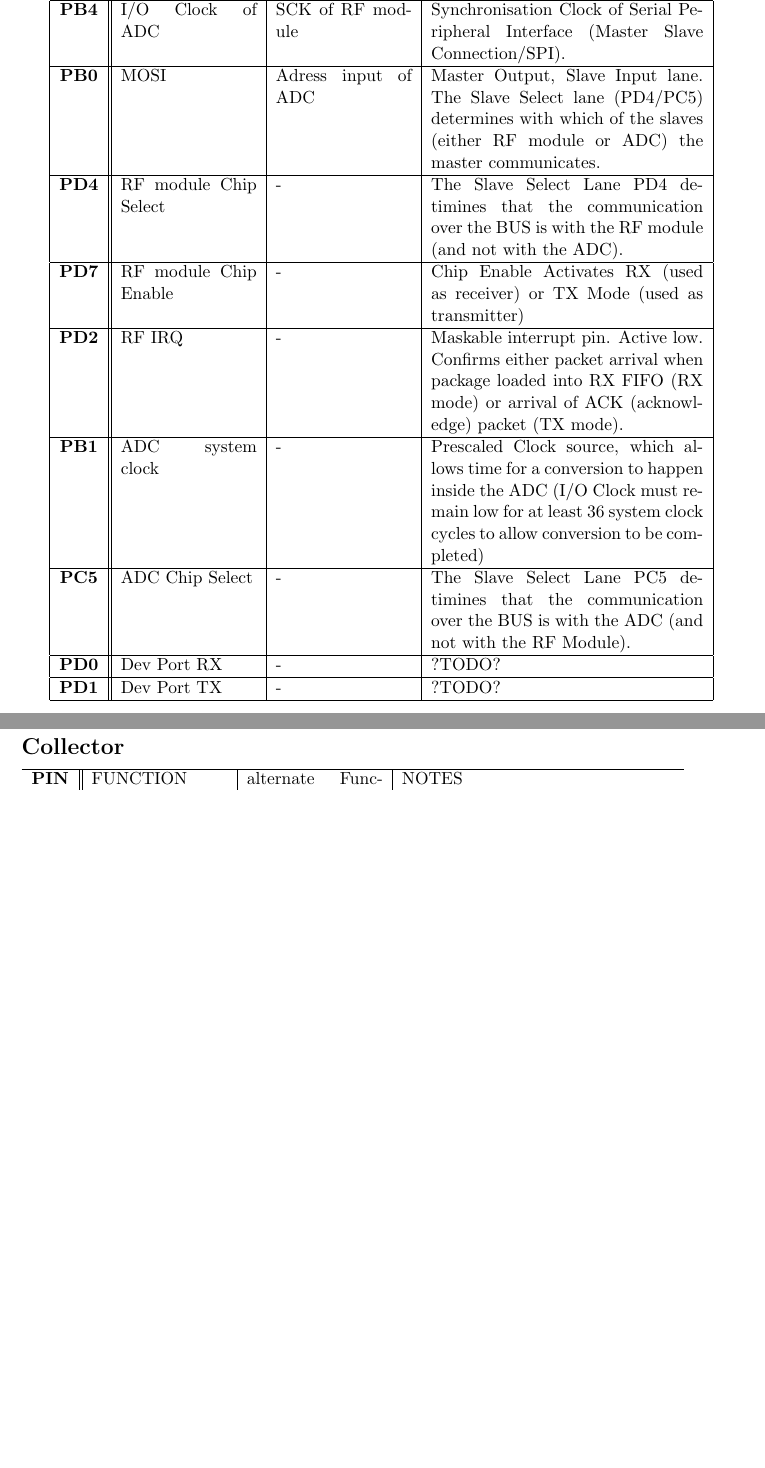
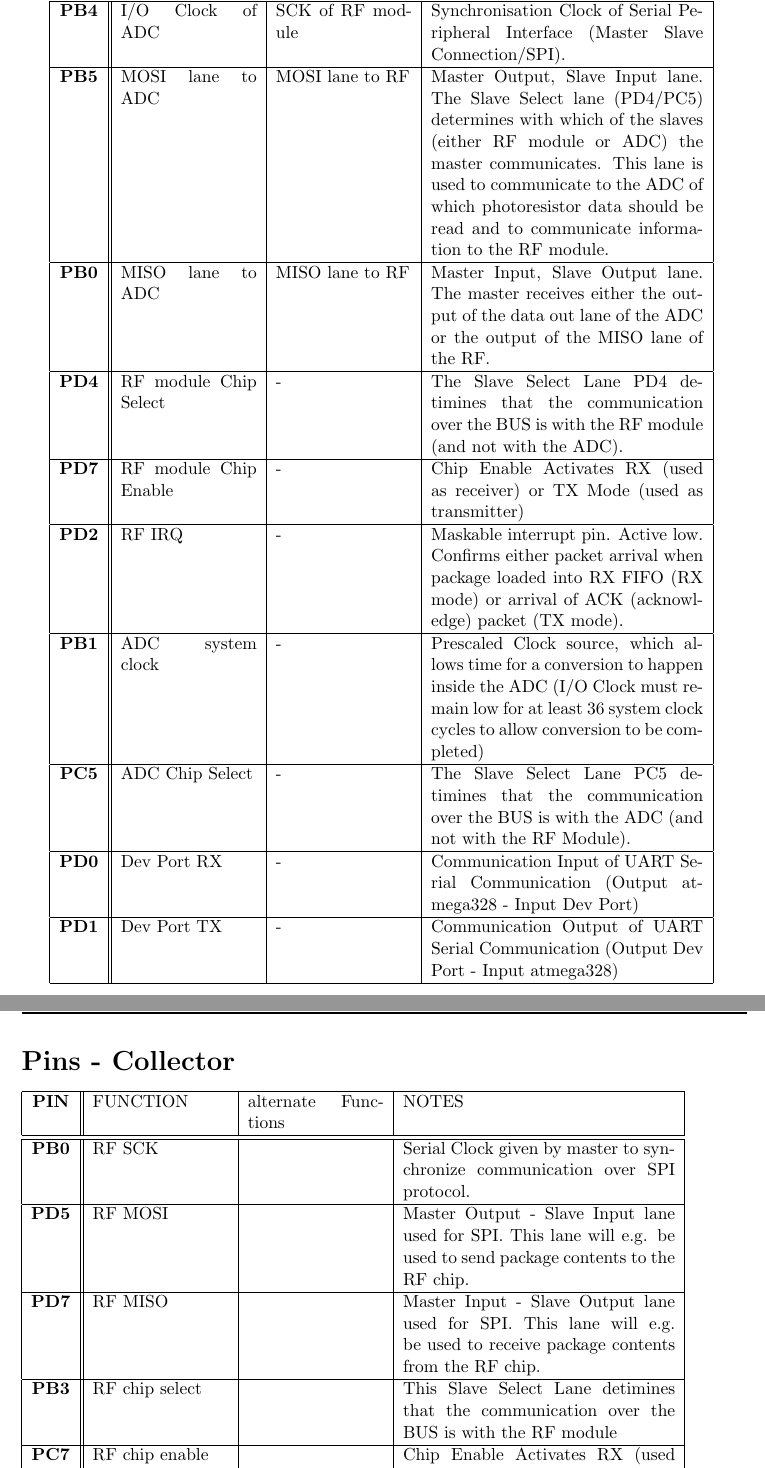
Before and after one commit to schaefer-dev/embeddedSystems, a LaTeX document (milestone1/tex/milestone1.tex): two parts of pages 1 and 2 of 2 before the commit and two parts of pages 2 and 3 of 4 after it, joined at a grey line, cut so that both start at the same text, the shorter picture padded with empty space. Compiled offline with pdfLaTeX.

Commit message:
collector pins are now also included

```diff
--- a/milestone1/tex/milestone1.tex
+++ b/milestone1/tex/milestone1.tex
@@ -59,10 +58,11 @@
   \textbf{PIN} & FUNCTION & alternate Functions & NOTES\\
   \hline
   \hline
-  \hline
   \textbf{PB4} & I/O Clock of ADC & SCK of RF module & Synchronisation Clock of Serial Peripheral Interface (Master Slave Connection/SPI).\\
   \hline
-  \textbf{PB0} & MOSI & Adress input of ADC & Master Output, Slave Input lane. The Slave Select lane (PD4/PC5) determines with which of the slaves (either RF module or ADC) the master communicates.\\
+  \textbf{PB5} & MOSI lane to ADC & MOSI lane to RF & Master Output, Slave Input lane. The Slave Select lane (PD4/PC5) determines with which of the slaves (either RF module or ADC) the master communicates. This lane is used to communicate to the ADC of which photoresistor data should be read and to communicate information to the RF module.\\
+  \hline
+  \textbf{PB0} & MISO lane to ADC & MISO lane to RF & Master Input, Slave Output lane. The master receives either the output of the data out lane of the ADC or the output of the MISO lane of the RF.\\
   \hline
   \textbf{PD4} & RF module Chip Select & - & The Slave Select Lane PD4 detimines that the communication over the BUS is with the RF module (and not with the ADC).\\
   \hline
@@ -74,30 +74,41 @@
   \hline
   \textbf{PC5} & ADC Chip Select & - & The Slave Select Lane PC5 detimines that the communication over the BUS is with the ADC (and not with the RF Module).\\
   \hline
-  \textbf{PD0} & Dev Port RX & - & ?TODO?\\
+  \textbf{PD0} & Dev Port RX & - & Communication Input of UART Serial Communication (Output atmega328 - Input Dev Port)\\
   \hline
-  \textbf{PD1} & Dev Port TX & - & ?TODO?\\
+  \textbf{PD1} & Dev Port TX & - & Communication Output of UART Serial Communication (Output Dev Port - Input atmega328)\\
   \hline
 \end{tabular}
 \normalsize
 
 \vspace{1cm}
 
-\paragraph{Must not be driven in Combination:}
-The only Pins that can not be driven simultaniously are the PINS PD4 and PC5. These PINS are used for the SPI Protocol to select either the ADC and RF module as the "receiver" of a message and only one of the chips can be selected using either PIN PD4 OR Pin PC5.
-
-
-\subsection*{Collector}
+\newpage
+\section*{Pins - Collector}
 \small
-\begin{tabular}{c || p{30mm} | p{30mm} | p{60mm}}
+\begin{tabular}{| c || p{30mm} | p{30mm} | p{60mm} |}
   \hline
   \textbf{PIN} & FUNCTION & alternate Functions & NOTES\\
   \hline
-  \textbf{PB0} & This Table & needs & a rework\\
+  \hline
+  \textbf{PB0} & RF SCK &  & Serial Clock given by master to synchronize communication over SPI protocol. \\
+  \hline
+  \textbf{PD5} & RF MOSI &  & Master Output - Slave Input lane used for SPI. This lane will e.g. be used to send package contents to the RF chip.\\
+  \hline
+  \textbf{PD7} & RF MISO &  & Master Input - Slave Output lane used for SPI. This lane will e.g. be used to receive package contents from the RF chip.\\
+  \hline
+  \textbf{PB3} & RF chip select &  & This Slave Select Lane detimines that the communication over the BUS is with the RF module\\
+  \hline
+  \textbf{PC7} & RF chip enable &  & Chip Enable Activates RX (used as receiver) or TX Mode (used as transmitter) \\
+  \hline
+  \textbf{PD2} & RF IRQ & Dev Port RX & Maskable interrupt pin. Active low. Confirms either packet arrival when package loaded into RX FIFO (RX mode) or arrival of ACK (acknowledge) packet (TX mode). Additionally this lane is the communication Input of UART Serial Communication (Output atmega32u4 - Input Dev Port) \\
+  \hline
+  \textbf{PD3} & Dev Port TX &  & Communication Output of UART Serial Communication (Output Dev Port - Input atmega32u4) \\
   \hline
 \end{tabular}
 \normalsize
 
+\newpage
 \section*{Interrupts}
 
 \textit{Which conditions should an interrupt concerning the communication with the expansion board occur?} \\
```
Also changed, not shown: engineering_notebook_01.txt (+1 -0 lines), milestone1/tex/milestone1.tex (9 more changed lines).
